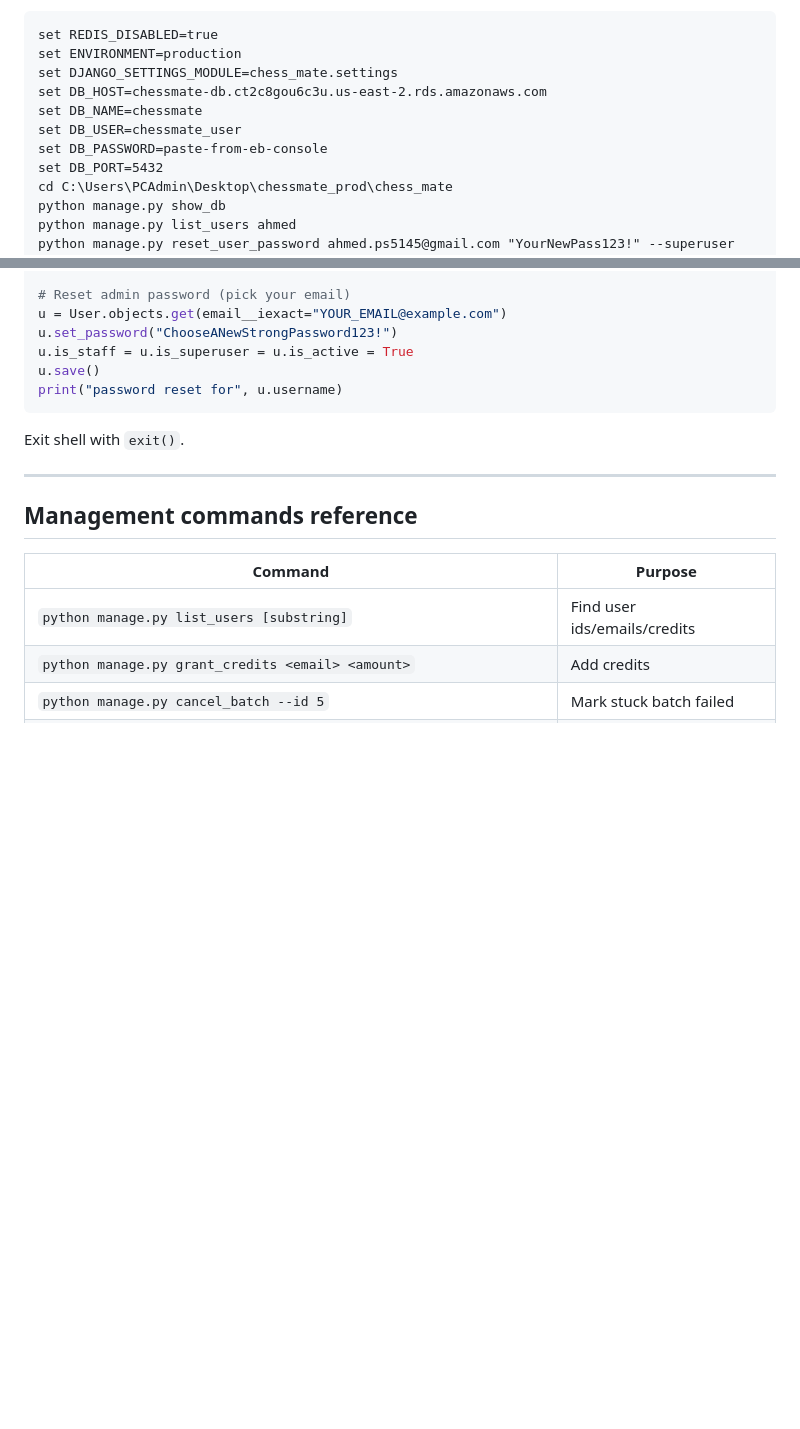
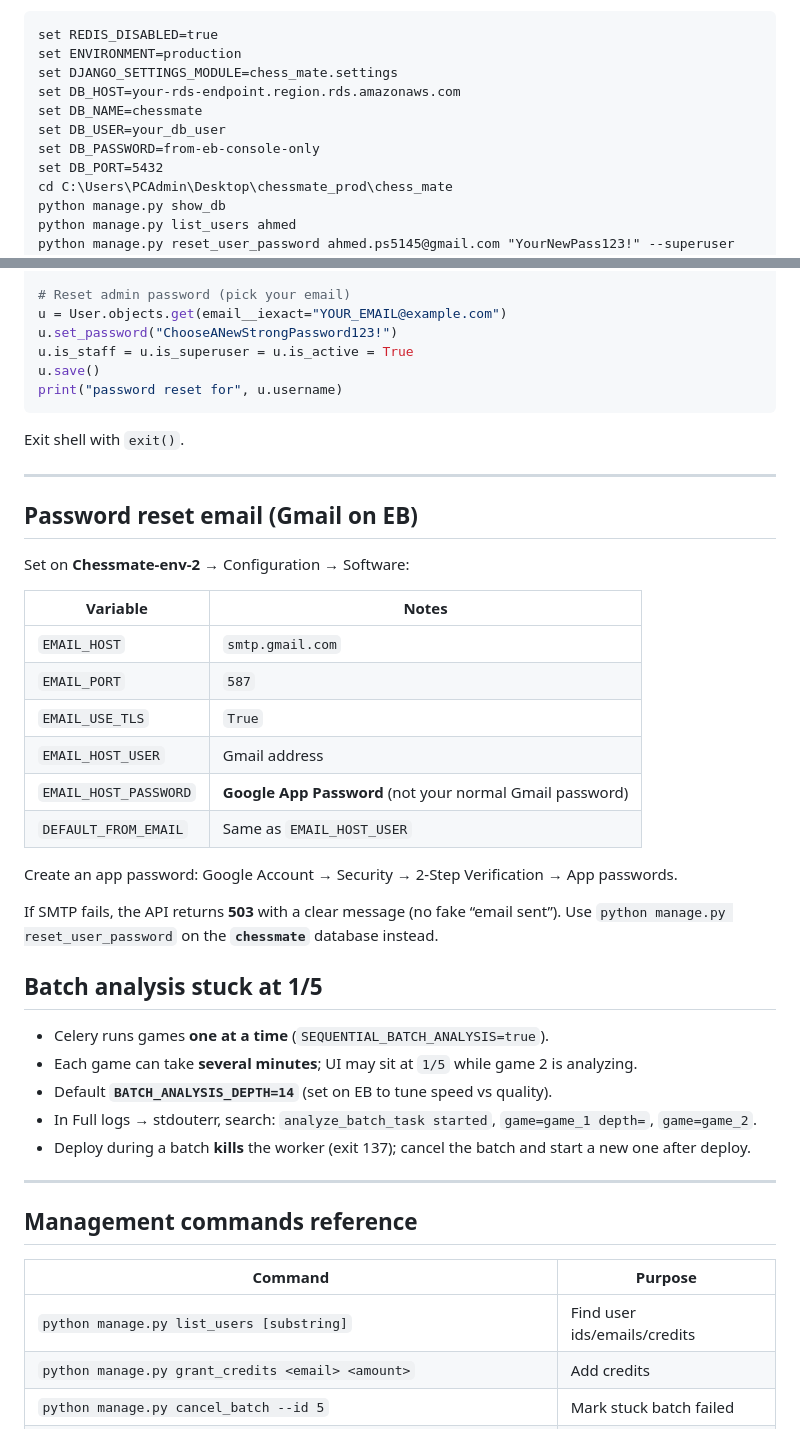
Before and after one commit to ahmed5145/chessmate-prod, a Markdown page: docs/PROD_OPS.md, 2 parts joined by grey strips. GitHub-like rendering; blank space fills up the shorter version.

Commit message:
docs: modify security vulnerabilities reported by gitlab

```diff
--- a/docs/PROD_OPS.md
+++ b/docs/PROD_OPS.md
@@ -59,10 +59,10 @@ Wrong `DB_NAME` = you change a different database than the live site.
 set REDIS_DISABLED=true
 set ENVIRONMENT=production
 set DJANGO_SETTINGS_MODULE=chess_mate.settings
-set DB_HOST=chessmate-db.ct2c8gou6c3u.us-east-2.rds.amazonaws.com
+set DB_HOST=your-rds-endpoint.region.rds.amazonaws.com
 set DB_NAME=chessmate
-set DB_USER=chessmate_user
-set DB_PASSWORD=paste-from-eb-console
+set DB_USER=your_db_user
+set DB_PASSWORD=from-eb-console-only
 set DB_PORT=5432
 cd C:\Users\PCAdmin\Desktop\chessmate_prod\chess_mate
 python manage.py show_db
@@ -265,6 +265,33 @@ Exit shell with `exit()`.
 
 ---
 
+## Password reset email (Gmail on EB)
+
+Set on **Chessmate-env-2** → Configuration → Software:
+
+| Variable | Notes |
+|----------|--------|
+| `EMAIL_HOST` | `smtp.gmail.com` |
+| `EMAIL_PORT` | `587` |
+| `EMAIL_USE_TLS` | `True` |
+| `EMAIL_HOST_USER` | Gmail address |
+| `EMAIL_HOST_PASSWORD` | **Google App Password** (not your normal Gmail password) |
+| `DEFAULT_FROM_EMAIL` | Same as `EMAIL_HOST_USER` |
+
+Create an app password: Google Account → Security → 2-Step Verification → App passwords.
+
+If SMTP fails, the API returns **503** with a clear message (no fake “email sent”). Use `python manage.py reset_user_password` on the **`chessmate`** database instead.
+
+## Batch analysis stuck at 1/5
+
+- Celery runs games **one at a time** (`SEQUENTIAL_BATCH_ANALYSIS=true`).
+- Each game can take **several minutes**; UI may sit at `1/5` while game 2 is analyzing.
+- Default **`BATCH_ANALYSIS_DEPTH=14`** (set on EB to tune speed vs quality).
+- In Full logs → stdouterr, search: `analyze_batch_task started`, `game=game_1 depth=`, `game=game_2`.
+- Deploy during a batch **kills** the worker (exit 137); cancel the batch and start a new one after deploy.
+
+---
+
 ## Management commands reference
 
 | Command | Purpose |
```
